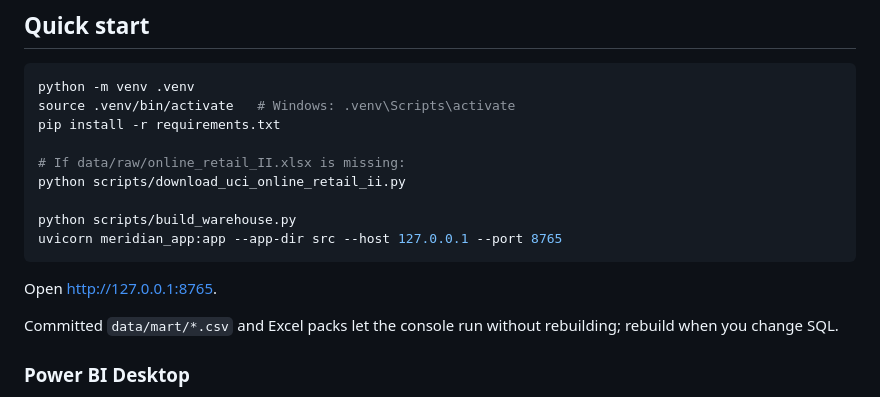
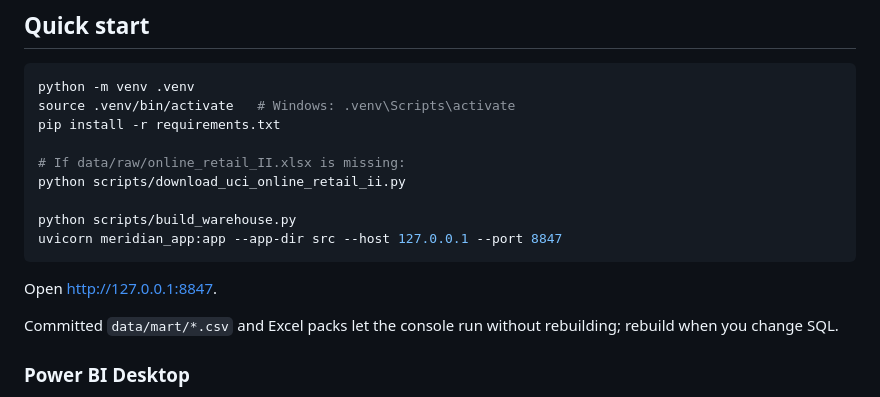
Before and after one commit to nishanttyagi28/meridian-retail-command, a Markdown page: README.md, the part around the change. Drawn GitHub-style.

Commit message:
Document console on port 8847

````diff
--- a/README.md
+++ b/README.md
@@ -71,10 +71,10 @@ pip install -r requirements.txt
 python scripts/download_uci_online_retail_ii.py
 
 python scripts/build_warehouse.py
-uvicorn meridian_app:app --app-dir src --host 127.0.0.1 --port 8765
+uvicorn meridian_app:app --app-dir src --host 127.0.0.1 --port 8847
 ```
 
-Open [http://127.0.0.1:8765](http://127.0.0.1:8765).
+Open [http://127.0.0.1:8847](http://127.0.0.1:8847).
 
 Committed `data/mart/*.csv` and Excel packs let the console run without rebuilding; rebuild when you change SQL.
 
````
